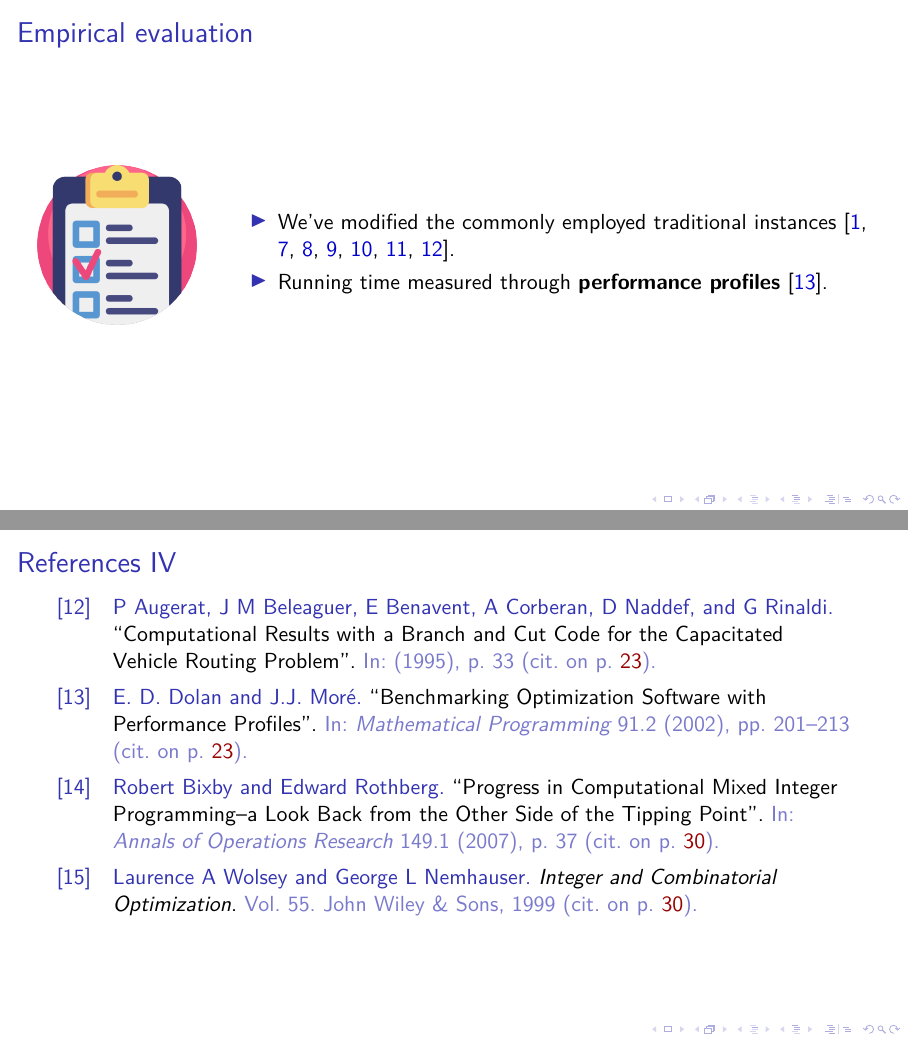
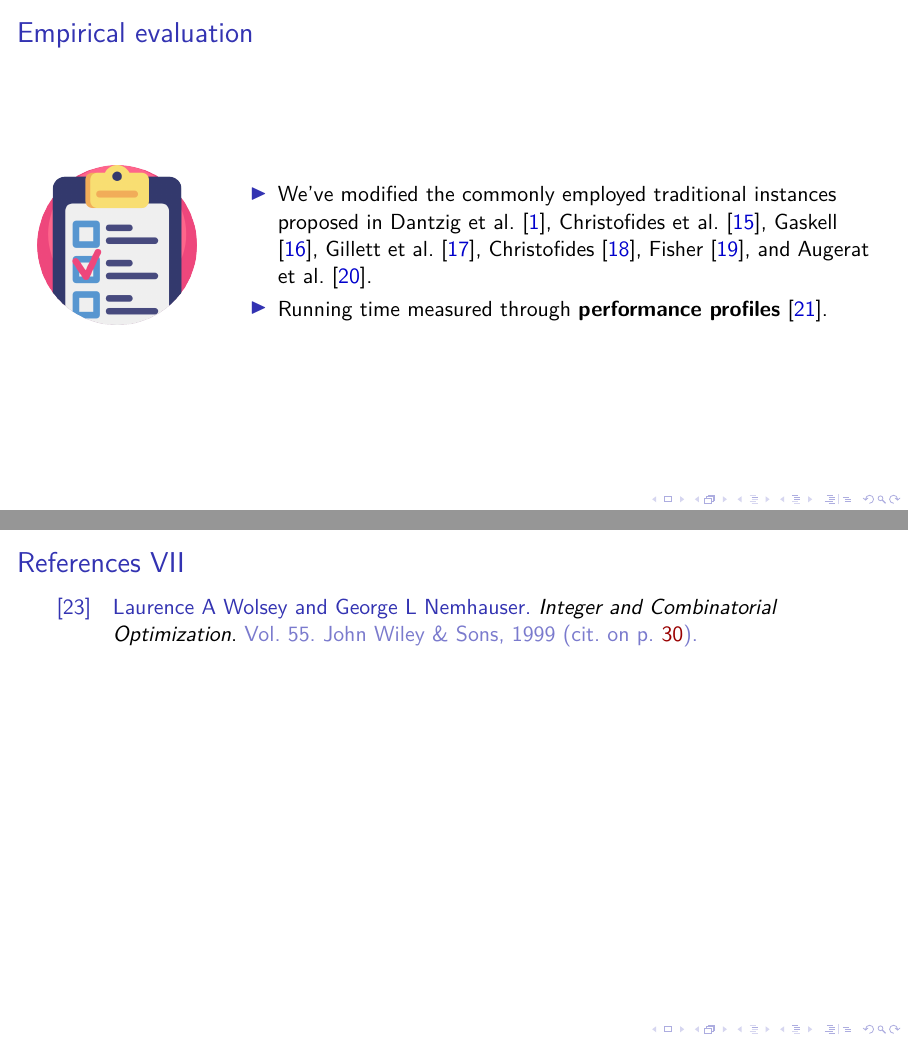
Before and after one commit to dparo/msc-presentation, LaTeX slides (main.tex, which reads Content/slides.tex): pages 23 and 38 of 39 before the commit and pages 23 and 41 of 42 after it, joined at a grey line. Compiled offline with pdfLaTeX; a LaTeX package or settings file that is missing is left out.

Commit message:
Progress

```diff
--- a/Content/slides.tex
+++ b/Content/slides.tex
@@ -166,8 +166,9 @@
 		\end{column}
 		\begin{column}{0.8\textwidth}
 			\begin{itemize}
-				\item We've modified the commonly employed traditional instances
-				      \parencite{dantzig1959, christofides1969, gaskell1967bases, gillett1974heuristic,christofides1979vehicle,fisher1994,augerat1995}.
+				\item We've modified the commonly employed traditional instances proposed in
+				      \textcite{dantzig1959, christofides1969, gaskell1967bases, gillett1974heuristic,christofides1979vehicle,fisher1994,augerat1995}.
+
 				\item Running time measured through \textbf{performance profiles} \parencite{dolan2002}.
 			\end{itemize}
 		\end{column}
```
Also changed, not shown: Content/slides.tex (4 more changed lines).
